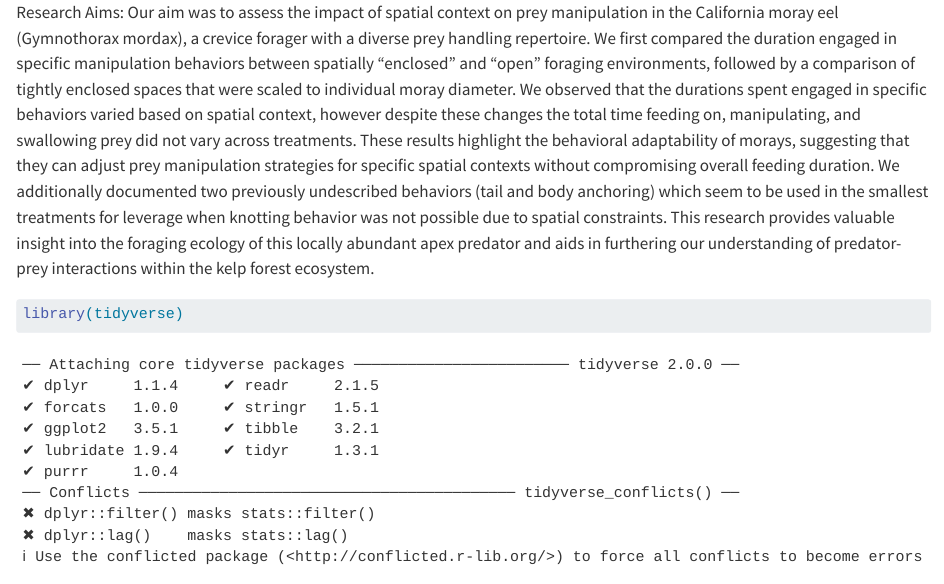
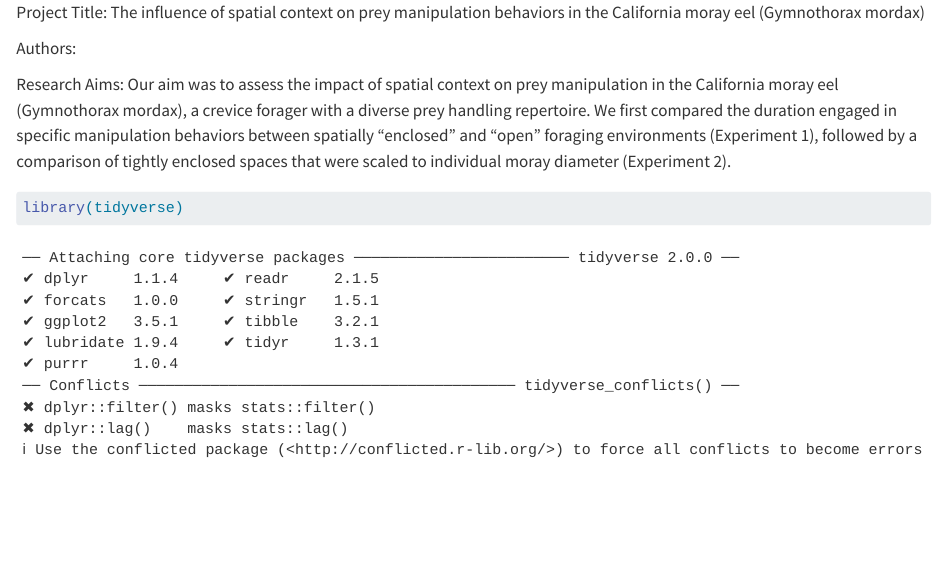
Before and after one commit to Blinkosaur/SpatialContext_PreyManipulation, a Quarto document (reports/SpatialContext_Code.qmd): the page in a window 1100 px wide, from its top. Rendered offline with R 4.5, knitr and Pandoc in place of Quarto, with nearby package versions; some code elsewhere in the file could not run offline; long lines of code are wrapped.

Commit message:
minor edits were made

````diff
--- a/reports/SpatialContext_Code.qmd
+++ b/reports/SpatialContext_Code.qmd
@@ -1,6 +1,12 @@
+Project Title:
+The influence of spatial context on prey manipulation behaviors in the
+California moray eel (Gymnothorax mordax)
+
+Authors:
+
 
 Research Aims:
-Our aim was to assess the impact of spatial context on prey manipulation in the California moray eel (Gymnothorax mordax), a crevice forager with a diverse prey handling repertoire. We first compared the duration engaged in specific manipulation behaviors between spatially “enclosed” and “open” foraging environments, followed by a comparison of tightly enclosed spaces that were scaled to individual moray diameter. We observed that the durations spent engaged in specific behaviors varied based on spatial context, however despite these changes the total time feeding on, manipulating, and swallowing prey did not vary across treatments. These results highlight the behavioral adaptability of morays, suggesting that they can adjust prey manipulation strategies for specific spatial contexts without compromising overall feeding duration. We additionally documented two previously undescribed behaviors (tail and body anchoring) which seem to be used in the smallest treatments for leverage when knotting behavior was not possible due to spatial constraints. This research provides valuable insight into the foraging ecology of this locally abundant apex predator and aids in furthering our understanding of predator-prey interactions within the kelp forest ecosystem.
+Our aim was to assess the impact of spatial context on prey manipulation in the California moray eel (Gymnothorax mordax), a crevice forager with a diverse prey handling repertoire. We first compared the duration engaged in specific manipulation behaviors between spatially “enclosed” and “open” foraging environments (Experiment 1), followed by a comparison of tightly enclosed spaces that were scaled to individual moray diameter (Experiment 2).
 
 
 ```{r - Libraries}
````
Also changed, not shown: reports/BonusGraphic.png (added), reports/P1-BehaviorDuration.png (added), reports/P1_Final.png (added), reports/P2_Final.png (added), reports/SpatialContext_Code.qmd (5 more changed lines).
